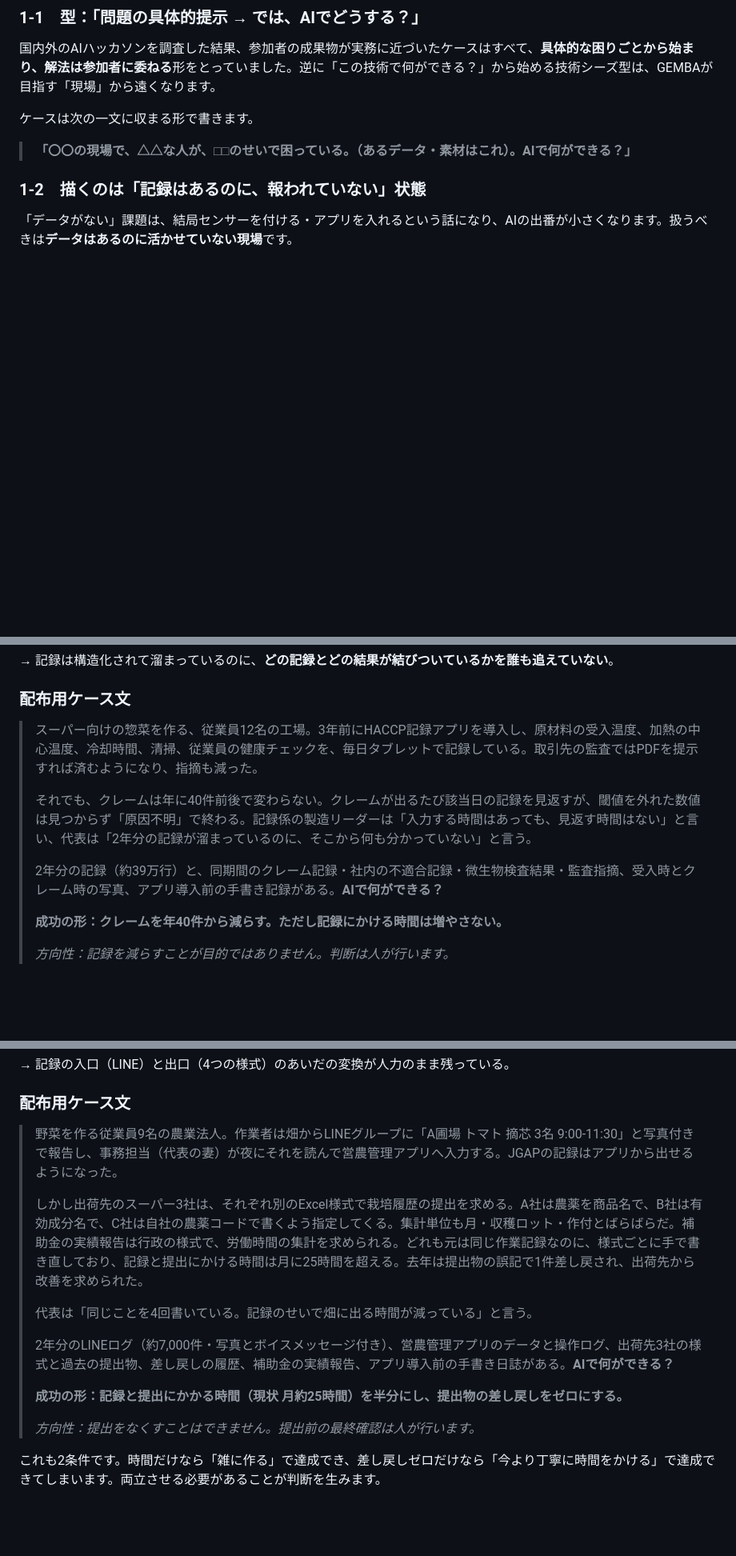
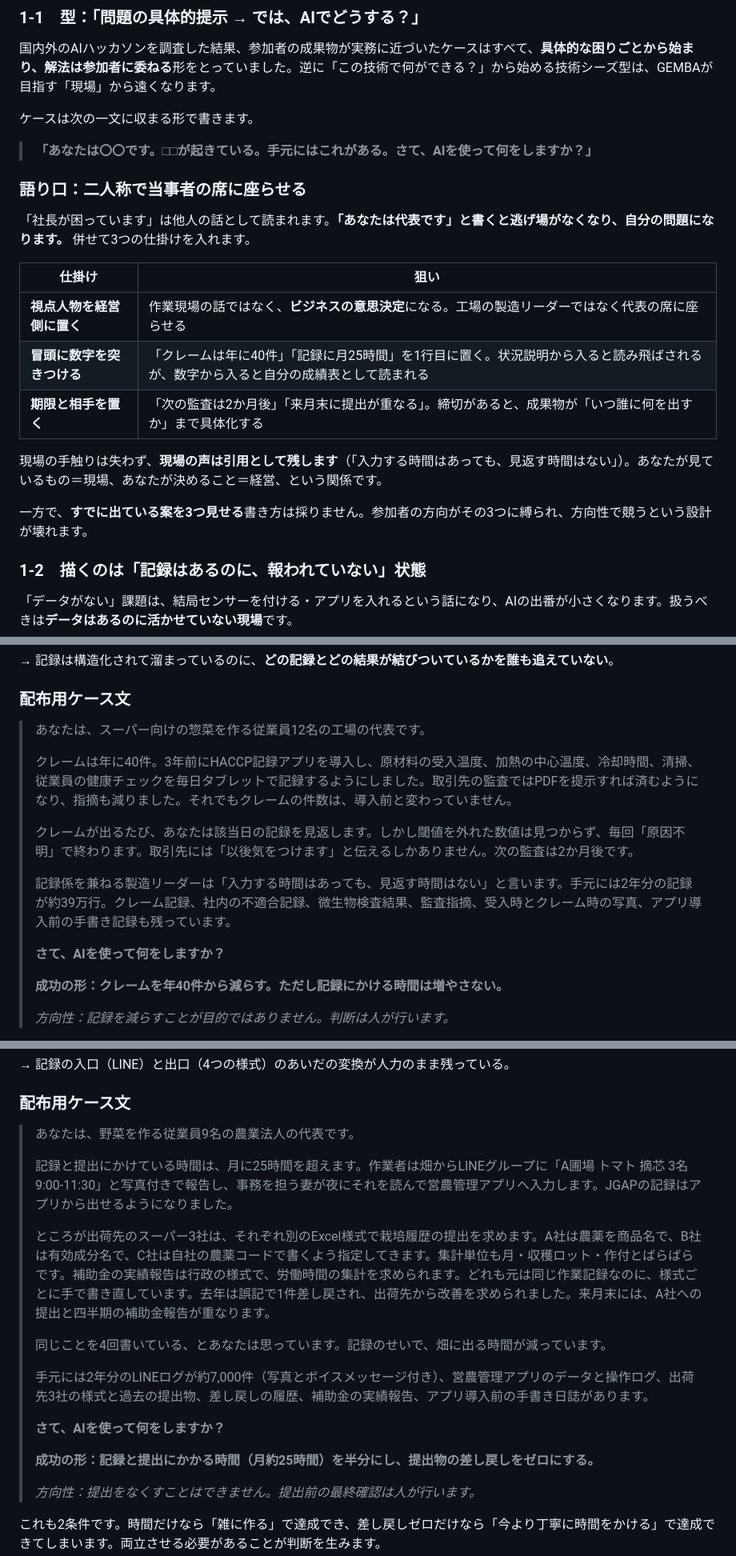
Before and after one commit to kazukingyamamoto-tech/gemba-ai-challenge, a Markdown page: phase2/01-case-deepdive.md, 3 parts joined by grey strips. Shown at 80% size. GitHub-like rendering; blank space fills up the shorter version.

```diff
--- a/phase2/01-case-deepdive.md
+++ b/phase2/01-case-deepdive.md
@@ -18,7 +18,21 @@
 
 ケースは次の一文に収まる形で書きます。
 
-> **「〇〇の現場で、△△な人が、□□のせいで困っている。（あるデータ・素材はこれ）。AIで何ができる？」**
+> **「あなたは〇〇です。□□が起きている。手元にはこれがある。さて、AIを使って何をしますか？」**
+
+### 語り口：二人称で当事者の席に座らせる
+
+「社長が困っています」は他人の話として読まれます。**「あなたは代表です」と書くと逃げ場がなくなり、自分の問題になります。** 併せて3つの仕掛けを入れます。
+
+| 仕掛け | 狙い |
+| --- | --- |
+| **視点人物を経営側に置く** | 作業現場の話ではなく、**ビジネスの意思決定**になる。工場の製造リーダーではなく代表の席に座らせる |
+| **冒頭に数字を突きつける** | 「クレームは年に40件」「記録に月25時間」を1行目に置く。状況説明から入ると読み飛ばされるが、数字から入ると自分の成績表として読まれる |
+| **期限と相手を置く** | 「次の監査は2か月後」「来月末に提出が重なる」。締切があると、成果物が「いつ誰に何を出すか」まで具体化する |
+
+現場の手触りは失わず、**現場の声は引用として残します**（「入力する時間はあっても、見返す時間はない」）。あなたが見ているもの＝現場、あなたが決めること＝経営、という関係です。
+
+一方で、**すでに出ている案を3つ見せる**書き方は採りません。参加者の方向がその3つに縛られ、方向性で競うという設計が壊れます。
 
 ### 1-2　描くのは「記録はあるのに、報われていない」状態
 
@@ -109,11 +123,15 @@
 
 ### 配布用ケース文
 
-> スーパー向けの惣菜を作る、従業員12名の工場。3年前にHACCP記録アプリを導入し、原材料の受入温度、加熱の中心温度、冷却時間、清掃、従業員の健康チェックを、毎日タブレットで記録している。取引先の監査ではPDFを提示すれば済むようになり、指摘も減った。
+> あなたは、スーパー向けの惣菜を作る従業員12名の工場の代表です。
 >
-> それでも、クレームは年に40件前後で変わらない。クレームが出るたび該当日の記録を見返すが、閾値を外れた数値は見つからず「原因不明」で終わる。記録係の製造リーダーは「入力する時間はあっても、見返す時間はない」と言い、代表は「2年分の記録が溜まっているのに、そこから何も分かっていない」と言う。
+> クレームは年に40件。3年前にHACCP記録アプリを導入し、原材料の受入温度、加熱の中心温度、冷却時間、清掃、従業員の健康チェックを毎日タブレットで記録するようにしました。取引先の監査ではPDFを提示すれば済むようになり、指摘も減りました。それでもクレームの件数は、導入前と変わっていません。
 >
-> 2年分の記録（約39万行）と、同期間のクレーム記録・社内の不適合記録・微生物検査結果・監査指摘、受入時とクレーム時の写真、アプリ導入前の手書き記録がある。**AIで何ができる？**
+> クレームが出るたび、あなたは該当日の記録を見返します。しかし閾値を外れた数値は見つからず、毎回「原因不明」で終わります。取引先には「以後気をつけます」と伝えるしかありません。次の監査は2か月後です。
+>
+> 記録係を兼ねる製造リーダーは「入力する時間はあっても、見返す時間はない」と言います。手元には2年分の記録が約39万行。クレーム記録、社内の不適合記録、微生物検査結果、監査指摘、受入時とクレーム時の写真、アプリ導入前の手書き記録も残っています。
+>
+> **さて、AIを使って何をしますか？**
 >
 > **成功の形：クレームを年40件から減らす。ただし記録にかける時間は増やさない。**
 >
@@ -188,15 +206,19 @@
 
 ### 配布用ケース文
 
-> 野菜を作る従業員9名の農業法人。作業者は畑からLINEグループに「A圃場 トマト 摘芯 3名 9:00-11:30」と写真付きで報告し、事務担当（代表の妻）が夜にそれを読んで営農管理アプリへ入力する。JGAPの記録はアプリから出せるようになった。
+> あなたは、野菜を作る従業員9名の農業法人の代表です。
 >
-> しかし出荷先のスーパー3社は、それぞれ別のExcel様式で栽培履歴の提出を求める。A社は農薬を商品名で、B社は有効成分名で、C社は自社の農薬コードで書くよう指定してくる。集計単位も月・収穫ロット・作付とばらばらだ。補助金の実績報告は行政の様式で、労働時間の集計を求められる。どれも元は同じ作業記録なのに、様式ごとに手で書き直しており、記録と提出にかける時間は月に25時間を超える。去年は提出物の誤記で1件差し戻され、出荷先から改善を求められた。
+> 記録と提出にかけている時間は、月に25時間を超えます。作業者は畑からLINEグループに「A圃場 トマト 摘芯 3名 9:00-11:30」と写真付きで報告し、事務を担う妻が夜にそれを読んで営農管理アプリへ入力します。JGAPの記録はアプリから出せるようになりました。
 >
-> 代表は「同じことを4回書いている。記録のせいで畑に出る時間が減っている」と言う。
+> ところが出荷先のスーパー3社は、それぞれ別のExcel様式で栽培履歴の提出を求めます。A社は農薬を商品名で、B社は有効成分名で、C社は自社の農薬コードで書くよう指定してきます。集計単位も月・収穫ロット・作付とばらばらです。補助金の実績報告は行政の様式で、労働時間の集計を求められます。どれも元は同じ作業記録なのに、様式ごとに手で書き直しています。去年は誤記で1件差し戻され、出荷先から改善を求められました。来月末には、A社への提出と四半期の補助金報告が重なります。
 >
-> 2年分のLINEログ（約7,000件・写真とボイスメッセージ付き）、営農管理アプリのデータと操作ログ、出荷先3社の様式と過去の提出物、差し戻しの履歴、補助金の実績報告、アプリ導入前の手書き日誌がある。**AIで何ができる？**
+> 同じことを4回書いている、とあなたは思っています。記録のせいで、畑に出る時間が減っています。
 >
-> **成功の形：記録と提出にかかる時間（現状 月約25時間）を半分にし、提出物の差し戻しをゼロにする。**
+> 手元には2年分のLINEログが約7,000件（写真とボイスメッセージ付き）、営農管理アプリのデータと操作ログ、出荷先3社の様式と過去の提出物、差し戻しの履歴、補助金の実績報告、アプリ導入前の手書き日誌があります。
+>
+> **さて、AIを使って何をしますか？**
+>
+> **成功の形：記録と提出にかかる時間（月約25時間）を半分にし、提出物の差し戻しをゼロにする。**
 >
 > *方向性：提出をなくすことはできません。提出前の最終確認は人が行います。*
 
```
Also changed, not shown: share/case-list.md (+31 -9 lines).
